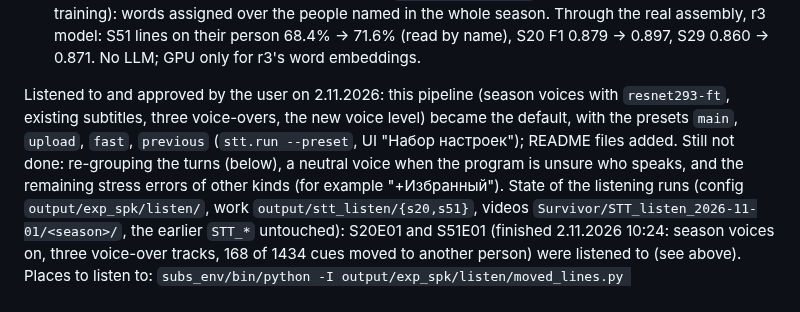
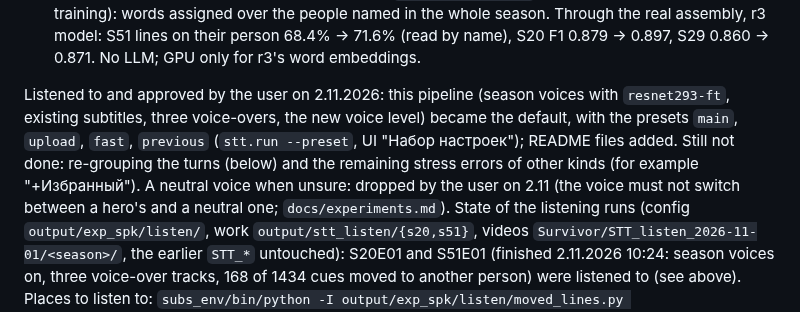
Before and after one commit to AngryBearr/subs_voiceover_vosk_tts, a Markdown page: docs/roadmap.md, the part around the change. GitHub-like rendering.

```diff
--- a/docs/roadmap.md
+++ b/docs/roadmap.md
@@ -21,7 +21,7 @@ the external drive; subtitles found: `/media/angrybear/new_large_storage/Survivo
 5. **Season voices** - done, on by default since 2.11 (`stt.season_voices`, the user's idea, without training): words assigned over the people named in the whole season. Through the
    real assembly, r3 model: S51 lines on their person 68.4% -> 71.6% (read by name), S20 F1 0.879 -> 0.897, S29 0.860 -> 0.871. No LLM; GPU only for r3's word embeddings.
 
-Listened to and approved by the user on 2.11.2026: this pipeline (season voices with `resnet293-ft`, existing subtitles, three voice-overs, the new voice level) became the default, with the presets `main`, `upload`, `fast`, `previous` (`stt.run --preset`, UI "Набор настроек"); README files added. Still not done: re-grouping the turns (below), a neutral voice when the program is unsure who speaks, and the remaining stress errors of other kinds (for example "+Избранный").
+Listened to and approved by the user on 2.11.2026: this pipeline (season voices with `resnet293-ft`, existing subtitles, three voice-overs, the new voice level) became the default, with the presets `main`, `upload`, `fast`, `previous` (`stt.run --preset`, UI "Набор настроек"); README files added. Still not done: re-grouping the turns (below) and the remaining stress errors of other kinds (for example "+Избранный"). A neutral voice when unsure: dropped by the user on 2.11 (the voice must not switch between a hero's and a neutral one; `docs/experiments.md`).
 State of the listening runs (config `output/exp_spk/listen/`, work `output/stt_listen/{s20,s51}`, videos `Survivor/STT_listen_2026-11-01/<season>/`, the earlier `STT_*` untouched):
 S20E01 and S51E01 (finished 2.11.2026 10:24: season voices on, three voice-over tracks, 168 of 1434 cues moved to another person) were listened to (see above). Places to listen to: `subs_env/bin/python -I output/exp_spk/listen/moved_lines.py output/stt_listen/s51/<episode> 14`. Nothing is committed yet.
 Added 2.11 at the user's request: tab "Звук и размер видео" (hear a piece with the voice level changed, `stt.mix_preview`; shrink a video to a size at the original resolution, `stt.video_compress`, off by default). A third listening run: Australian S10E01 (`output/exp_spk/listen/run_au10.sh`, voices from E01-E03), finished 2.11 with the new voice level and the stress rule; S20E01 and S51E01 keep the old ones until mixed or voiced again. Compression test: S51E01 7.07 -> 2.07 GB in 15 min on the graphics card, off by default.
```
Also changed, not shown: docs/experiments.md (+1 -0 lines).
